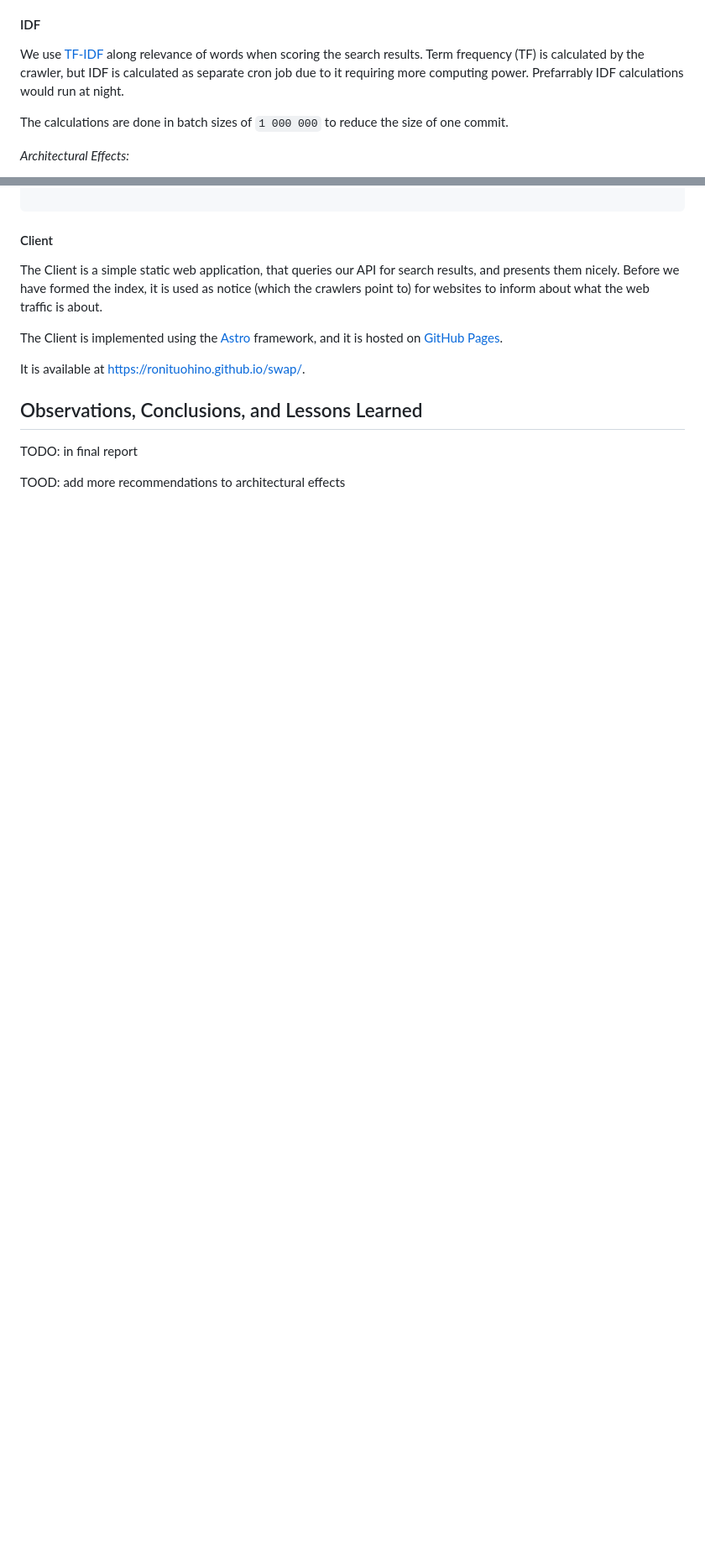
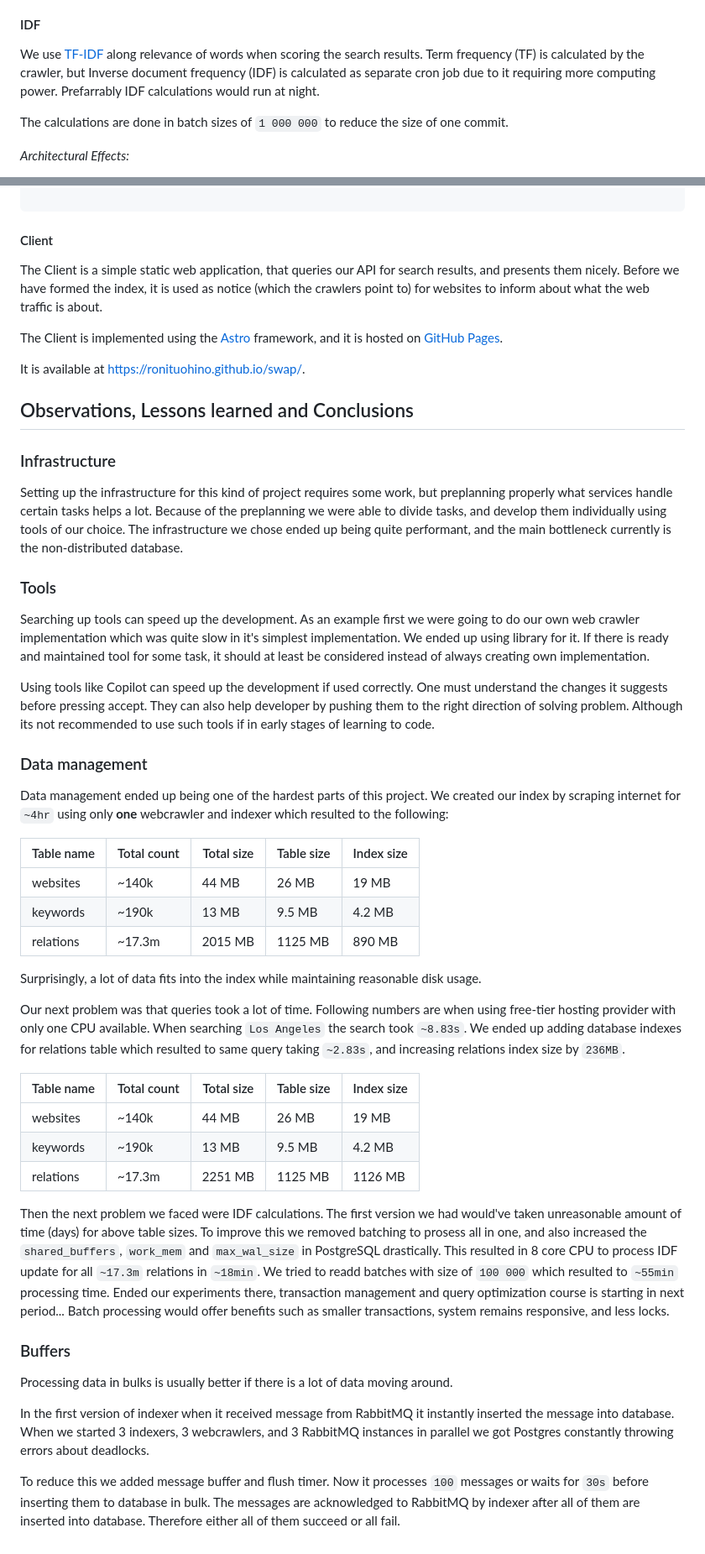
Before and after one commit to ronituohino/swap, a Markdown page: docs/architecture.md, 2 parts joined by grey strips. Shown at 84% size. Rendered like a GitHub page; blank space fills up the shorter version.

Commit message:
Add some observations, lessons, conclusions

```diff
--- a/docs/architecture.md
+++ b/docs/architecture.md
@@ -136,7 +136,7 @@ _Architectural Effects:_
 
 #### IDF
 
-We use [TF-IDF](https://en.wikipedia.org/wiki/Tf%E2%80%93idf) along relevance of words when scoring the search results. Term frequency (TF) is calculated by the crawler, but IDF is calculated as separate cron job due to it requiring more computing power. Prefarrably IDF calculations would run at night.
+We use [TF-IDF](https://en.wikipedia.org/wiki/Tf%E2%80%93idf) along relevance of words when scoring the search results. Term frequency (TF) is calculated by the crawler, but Inverse document frequency (IDF) is calculated as separate cron job due to it requiring more computing power. Prefarrably IDF calculations would run at night.
 
 The calculations are done in batch sizes of `1 000 000` to reduce the size of one commit.
 
@@ -196,8 +196,44 @@ The Client is implemented using the [Astro](https://astro.build/) framework, and
 
 It is available at https://ronituohino.github.io/swap/.
 
-## Observations, Conclusions, and Lessons Learned
+## Observations, Lessons learned and Conclusions
 
-TODO: in final report
+### Infrastructure
 
-TOOD: add more recommendations to architectural effects
+Setting up the infrastructure for this kind of project requires some work, but preplanning properly what services handle certain tasks helps a lot. Because of the preplanning we were able to divide tasks, and develop them individually using tools of our choice. The infrastructure we chose ended up being quite performant, and the main bottleneck currently is the non-distributed database.
+
+### Tools
+
+Searching up tools can speed up the development. As an example first we were going to do our own web crawler implementation which was quite slow in it's simplest implementation. We ended up using library for it. If there is ready and maintained tool for some task, it should at least be considered instead of always creating own implementation.
+
+Using tools like Copilot can speed up the development if used correctly. One must understand the changes it suggests before pressing accept. They can also help developer by pushing them to the right direction of solving problem. Although its not recommended to use such tools if in early stages of learning to code.
+
+### Data management
+
+Data management ended up being one of the hardest parts of this project. We created our index by scraping internet for `~4hr` using only **one** webcrawler and indexer which resulted to the following:
+
+| Table name | Total count | Total size | Table size | Index size |
+| ---------- | ----------- | ---------- | ---------- | ---------- |
+| websites   | ~140k       | 44 MB      | 26 MB      | 19 MB      |
+| keywords   | ~190k       | 13 MB      | 9.5 MB     | 4.2 MB     |
+| relations  | ~17.3m      | 2015 MB    | 1125 MB    | 890 MB     |
+
+Surprisingly, a lot of data fits into the index while maintaining reasonable disk usage.
+
+Our next problem was that queries took a lot of time. Following numbers are when using free-tier hosting provider with only one CPU available. When searching `Los Angeles` the search took `~8.83s`. We ended up adding database indexes for relations table which resulted to same query taking `~2.83s`, and increasing relations index size by `236MB`.
+
+| Table name | Total count | Total size | Table size | Index size |
+| ---------- | ----------- | ---------- | ---------- | ---------- |
+| websites   | ~140k       | 44 MB      | 26 MB      | 19 MB      |
+| keywords   | ~190k       | 13 MB      | 9.5 MB     | 4.2 MB     |
+| relations  | ~17.3m      | 2251 MB    | 1125 MB    | 1126 MB    |
+
+Then the next problem we faced were IDF calculations. The first version we had would've taken unreasonable amount of time (days) for above table sizes. To improve this we removed batching to prosess all in one, and also increased the `shared_buffers`, `work_mem` and `max_wal_size` in PostgreSQL drastically. This resulted in 8 core CPU to process IDF update for all `~17.3m` relations in `~18min`. We tried to readd batches with size of `100 000` which resulted to `~55min` processing time. Ended our experiments there, transaction management and query optimization course is starting in next period... Batch processing would offer benefits such as smaller transactions, system remains responsive, and less locks.
+
+### Buffers
+
+Processing data in bulks is usually better if there is a lot of data moving around.
+
+In the first version of indexer when it received message from RabbitMQ it instantly inserted the message into database. When we started 3 indexers, 3 webcrawlers, and 3 RabbitMQ instances in parallel we got Postgres constantly throwing errors about deadlocks.
+
+To reduce this we added message buffer and flush timer. Now it processes `100` messages or waits for `30s` before inserting them to database in bulk. The messages are acknowledged to RabbitMQ by indexer after all of them are inserted into database. Therefore either all of them succeed or all fail.
```
